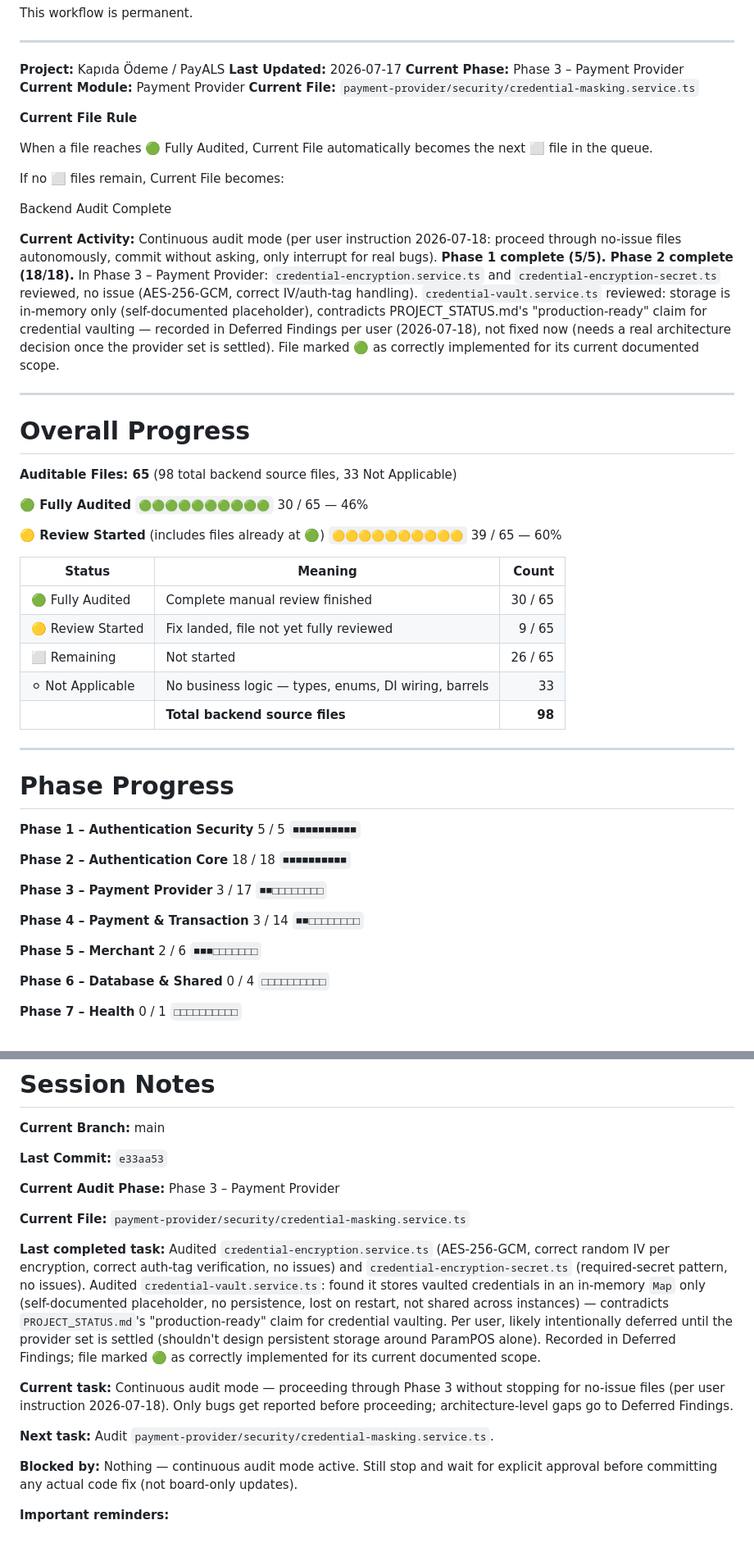
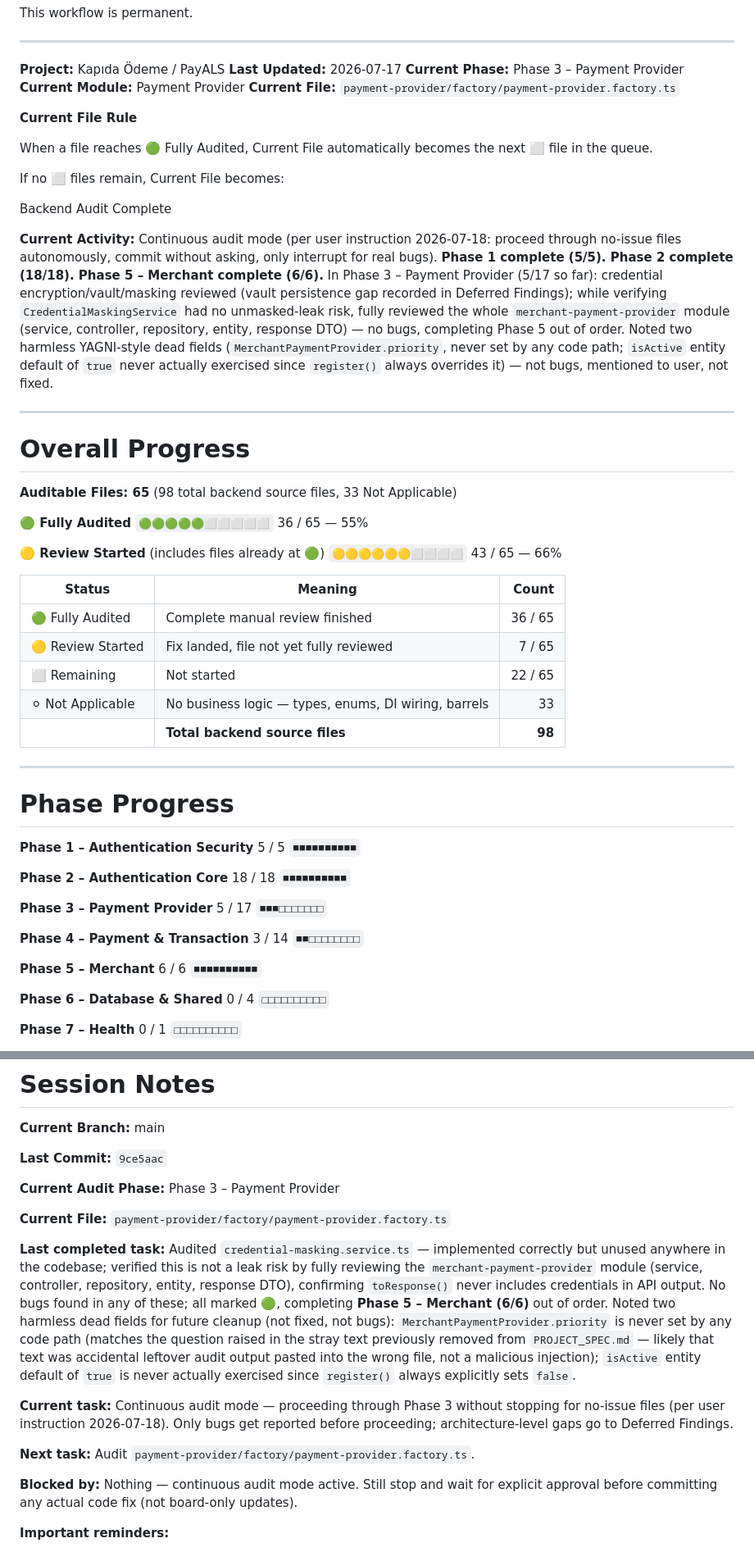
Before and after one commit to aistartup59-jpg/kapida-odeme, a Markdown page: AUDIT_BOARD.md, 2 parts joined by grey strips. Shown at 82% size. GitHub-like rendering.

Commit message:
docs(audit): complete Phase 5 - Merchant (out of order)
credential-masking.service.ts audited (unused but not a leak risk,
verified against the full merchant-payment-provider module). Phase 5
complete 6/6. Phase 3 progress: 5/17. Noted two harmless dead fields
(priority, isActive default) for future cleanup.

```diff
--- a/AUDIT_BOARD.md
+++ b/AUDIT_BOARD.md
@@ -48,7 +48,7 @@ This workflow is permanent.
 **Last Updated:** 2026-07-17
 **Current Phase:** Phase 3 – Payment Provider
 **Current Module:** Payment Provider
-**Current File:** `payment-provider/security/credential-masking.service.ts`
+**Current File:** `payment-provider/factory/payment-provider.factory.ts`
 
 **Current File Rule**
 
@@ -60,7 +60,7 @@ Current File becomes:
 
 Backend Audit Complete
 
-**Current Activity:** Continuous audit mode (per user instruction 2026-07-18: proceed through no-issue files autonomously, commit without asking, only interrupt for real bugs). **Phase 1 complete (5/5). Phase 2 complete (18/18).** In Phase 3 – Payment Provider: `credential-encryption.service.ts` and `credential-encryption-secret.ts` reviewed, no issue (AES-256-GCM, correct IV/auth-tag handling). `credential-vault.service.ts` reviewed: storage is in-memory only (self-documented placeholder), contradicts PROJECT_STATUS.md's "production-ready" claim for credential vaulting — recorded in Deferred Findings per user (2026-07-18), not fixed now (needs a real architecture decision once the provider set is settled). File marked 🟢 as correctly implemented for its current documented scope.
+**Current Activity:** Continuous audit mode (per user instruction 2026-07-18: proceed through no-issue files autonomously, commit without asking, only interrupt for real bugs). **Phase 1 complete (5/5). Phase 2 complete (18/18). Phase 5 – Merchant complete (6/6).** In Phase 3 – Payment Provider (5/17 so far): credential encryption/vault/masking reviewed (vault persistence gap recorded in Deferred Findings); while verifying `CredentialMaskingService` had no unmasked-leak risk, fully reviewed the whole `merchant-payment-provider` module (service, controller, repository, entity, response DTO) — no bugs, completing Phase 5 out of order. Noted two harmless YAGNI-style dead fields (`MerchantPaymentProvider.priority`, never set by any code path; `isActive` entity default of `true` never actually exercised since `register()` always overrides it) — not bugs, mentioned to user, not fixed.
 
 ---
 
@@ -69,16 +69,16 @@ Backend Audit Complete
 **Auditable Files: 65** (98 total backend source files, 33 Not Applicable)
 
 **🟢 Fully Audited**
-`🟢🟢🟢🟢🟢🟢🟢🟢🟢🟢` 30 / 65 — 46%
+`🟢🟢🟢🟢🟢⬜⬜⬜⬜⬜` 36 / 65 — 55%
 
 **🟡 Review Started** (includes files already at 🟢)
-`🟡🟡🟡🟡🟡🟡🟡🟡🟡🟡` 39 / 65 — 60%
+`🟡🟡🟡🟡🟡🟡⬜⬜⬜⬜` 43 / 65 — 66%
 
 | Status | Meaning | Count |
 |---|---|---:|
-| 🟢 Fully Audited | Complete manual review finished | 30 / 65 |
-| 🟡 Review Started | Fix landed, file not yet fully reviewed | 9 / 65 |
-| ⬜ Remaining | Not started | 26 / 65 |
+| 🟢 Fully Audited | Complete manual review finished | 36 / 65 |
+| 🟡 Review Started | Fix landed, file not yet fully reviewed | 7 / 65 |
+| ⬜ Remaining | Not started | 22 / 65 |
 | ⚪ Not Applicable | No business logic — types, enums, DI wiring, barrels | 33 |
 | | **Total backend source files** | **98** |
 
@@ -95,16 +95,16 @@ Backend Audit Complete
 `■■■■■■■■■■`
 
 **Phase 3 – Payment Provider**
-3 / 17
-`■■□□□□□□□□`
+5 / 17
+`■■■□□□□□□□`
 
 **Phase 4 – Payment & Transaction**
 3 / 14
 `■■□□□□□□□□`
 
 **Phase 5 – Merchant**
-2 / 6
-`■■■□□□□□□□`
+6 / 6
+`■■■■■■■■■■`
 
 **Phase 6 – Database & Shared**
 0 / 4
@@ -231,17 +223,17 @@ Flutter (`flutter/`) has no tracked implementation yet and Website (`website/`)
 
 **Current Branch:** main
 
-**Last Commit:** `e33aa53`
+**Last Commit:** `9ce5aac`
 
 **Current Audit Phase:** Phase 3 – Payment Provider
 
-**Current File:** `payment-provider/security/credential-masking.service.ts`
+**Current File:** `payment-provider/factory/payment-provider.factory.ts`
 
-**Last completed task:** Audited `credential-encryption.service.ts` (AES-256-GCM, correct random IV per encryption, correct auth-tag verification, no issues) and `credential-encryption-secret.ts` (required-secret pattern, no issues). Audited `credential-vault.service.ts`: found it stores vaulted credentials in an in-memory `Map` only (self-documented placeholder, no persistence, lost on restart, not shared across instances) — contradicts `PROJECT_STATUS.md`'s "production-ready" claim for credential vaulting. Per user, likely intentionally deferred until the provider set is settled (shouldn't design persistent storage around ParamPOS alone). Recorded in Deferred Findings; file marked 🟢 as correctly implemented for its current documented scope.
+**Last completed task:** Audited `credential-masking.service.ts` — implemented correctly but unused anywhere in the codebase; verified this is not a leak risk by fully reviewing the `merchant-payment-provider` module (service, controller, repository, entity, response DTO), confirming `toResponse()` never includes credentials in API output. No bugs found in any of these; all marked 🟢, completing **Phase 5 – Merchant (6/6)** out of order. Noted two harmless dead fields for future cleanup (not fixed, not bugs): `MerchantPaymentProvider.priority` is never set by any code path (matches the question raised in the stray text previously removed from `PROJECT_SPEC.md` — likely that text was accidental leftover audit output pasted into the wrong file, not a malicious injection); `isActive` entity default of `true` is never actually exercised since `register()` always explicitly sets `false`.
 
 **Current task:** Continuous audit mode — proceeding through Phase 3 without stopping for no-issue files (per user instruction 2026-07-18). Only bugs get reported before proceeding; architecture-level gaps go to Deferred Findings.
 
-**Next task:** Audit `payment-provider/security/credential-masking.service.ts`.
+**Next task:** Audit `payment-provider/factory/payment-provider.factory.ts`.
 
 **Blocked by:** Nothing — continuous audit mode active. Still stop and wait for explicit approval before committing any actual code fix (not board-only updates).
 
```
Also changed, not shown: other parts of AUDIT_BOARD.md (+3 -8 lines).
